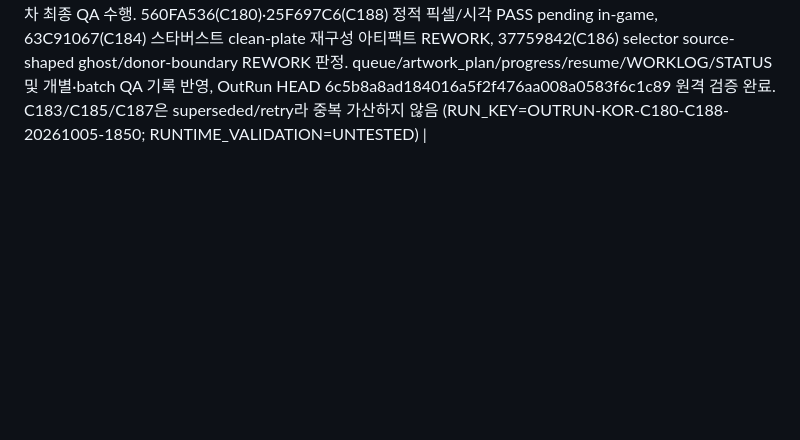
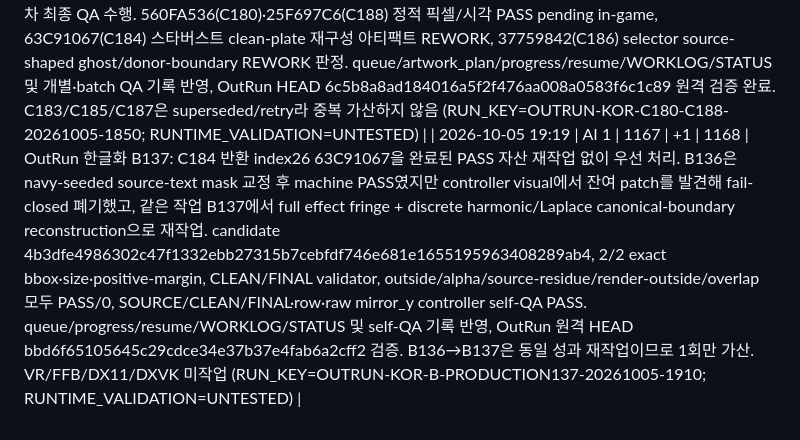
Before and after one commit to thp32tt/ai-dev-lab, a Markdown page: AI_SCOREBOARD.md, the part around one of its changes. GitHub-like rendering; blank space fills up the shorter version.

Commit message:
score: AI1 OutRun B137 +1

```diff
--- a/AI_SCOREBOARD.md
+++ b/AI_SCOREBOARD.md
@@ -225,3 +225,4 @@
 | 2026-10-05 18:22 | AI 1 | 1164 | +1 | 1165 | CONVERSION-DXVK-00410 F143 canonical 0x183C3D..0x183C7C exact control-flow proof 완료: material/validation-bearing SHA fcd5a74e5a2eb3472e4bca6f7184b51e53a834b1에서 23개 complete instruction, direct branches 0x183C3D->0x183C42·0x183C44->0x183C3F·0x183C65->0x183C5B exact-current-boundary proof, inherited/unresolved forward debt=[] 및 0x183C7C:ff mandatory cut-edge를 fail-closed 확정. same-attempt에서 stale F141 forward-target lineage와 predecessor-boundary gate 누출을 보정한 뒤 DXVK Canonical Evidence 37288540750/111693201634 SUCCESS(artifact 11334974006 sha256:c6a20011320781a3029e3f7b27e6481ab3f421b96c4d48601ec16ec123c59aa9) 및 Backend Conversion Gate 37288540738/111693202362 SUCCESS(Win32 build/binary verification, artifact 11336045679 sha256:0c097cf01a9266c3291854c331a63f1e3e5669140e3c77d52f955de0e0f02722). C0-C6·Issue #14·GitHub SSOT 완료, EVENT_ID=CONVERSION-DXVK-00410-E005, CHAT_ROLLOVER=3, rollover_is_retry=false, ATTEMPT=1/3, final_state=c006ee3834f8e95b6cd74ebf4fa7822dc68e8b1d, RUNTIME_VALIDATION=UNTESTED (RUN_KEY=CONVERSION-DXVK-00410) |
 | 2026-10-05 18:59 | AI 1 | 1165 | +1 | 1166 | OutRun 한글화 A47: C177 반환 index95 37759842은 A41-A45 서로 다른 clean-plate 재작업을 실제 수행했으나 mandatory visual QA에서 source-shaped 잔상/경계가 남아 fail-closed REWORK 유지(재시도 별도 가산 없음). 이어서 A37 ONE_STAGE_TO_RENDER였던 odd index133 25F697C6을 A46 canonical 24-cell binding으로 idx15-23 대상·Ferrari/model idx0-14 보호를 확정하고 A47 candidate 08352925a1c7b62a177776fc0f7350d334d4057a9e7b8f9b7e94eaa05f2c4013 생성. 9/9 bbox·size·positive-margin PASS, outside/alpha/protected/source-residue/overlap/touch=0, controller SOURCE/CLEAN/FINAL visual PASS 후 pending-C 전환. queue/artwork_plan/progress/resume/WORKLOG/STATUS 및 A45/A47 QA 기록 반영, OutRun 원격 HEAD fc39978fc0c96aabe2a1d61dce66a8ab744ff9be 확인. VR/FFB/DX11/DXVK 미작업 (RUN_KEY=OUTRUN-KOR-A-PRODUCTION47-20261005-1830; RUNTIME_VALIDATION=UNTESTED) |
 | 2026-10-05 19:05 | AI 1 | 1166 | +1 | 1167 | OutRun 한글화 C180/C184/C186/C188: 최신 pending-C/변경 후보 4자산 57요소 교차 최종 QA 수행. 560FA536(C180)·25F697C6(C188) 정적 픽셀/시각 PASS pending in-game, 63C91067(C184) 스타버스트 clean-plate 재구성 아티팩트 REWORK, 37759842(C186) selector source-shaped ghost/donor-boundary REWORK 판정. queue/artwork_plan/progress/resume/WORKLOG/STATUS 및 개별·batch QA 기록 반영, OutRun HEAD 6c5b8a8ad184016a5f2f476aa008a0583f6c1c89 원격 검증 완료. C183/C185/C187은 superseded/retry라 중복 가산하지 않음 (RUN_KEY=OUTRUN-KOR-C180-C188-20261005-1850; RUNTIME_VALIDATION=UNTESTED) |
+| 2026-10-05 19:19 | AI 1 | 1167 | +1 | 1168 | OutRun 한글화 B137: C184 반환 index26 63C91067을 완료된 PASS 자산 재작업 없이 우선 처리. B136은 navy-seeded source-text mask 교정 후 machine PASS였지만 controller visual에서 잔여 patch를 발견해 fail-closed 폐기했고, 같은 작업 B137에서 full effect fringe + discrete harmonic/Laplace canonical-boundary reconstruction으로 재작업. candidate 4b3dfe4986302c47f1332ebb27315b7cebfdf746e681e1655195963408289ab4, 2/2 exact bbox·size·positive-margin, CLEAN/FINAL validator, outside/alpha/source-residue/render-outside/overlap 모두 PASS/0, SOURCE/CLEAN/FINAL·row·raw mirror_y controller self-QA PASS. queue/progress/resume/WORKLOG/STATUS 및 self-QA 기록 반영, OutRun 원격 HEAD bbd6f65105645c29cdce34e37b37e4fab6a2cff2 검증. B136→B137은 동일 성과 재작업이므로 1회만 가산. VR/FFB/DX11/DXVK 미작업 (RUN_KEY=OUTRUN-KOR-B-PRODUCTION137-20261005-1910; RUNTIME_VALIDATION=UNTESTED) |
```
Also changed, not shown: other parts of AI_SCOREBOARD.md (+1 -1 lines).
